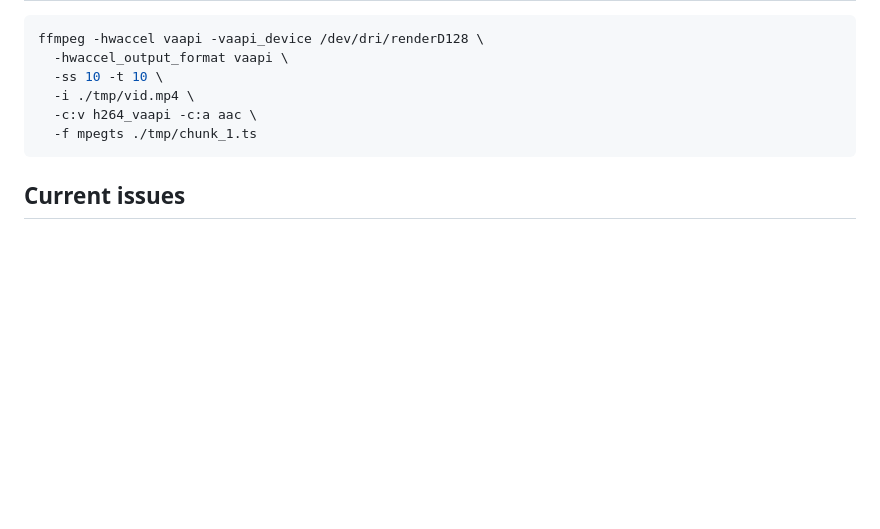
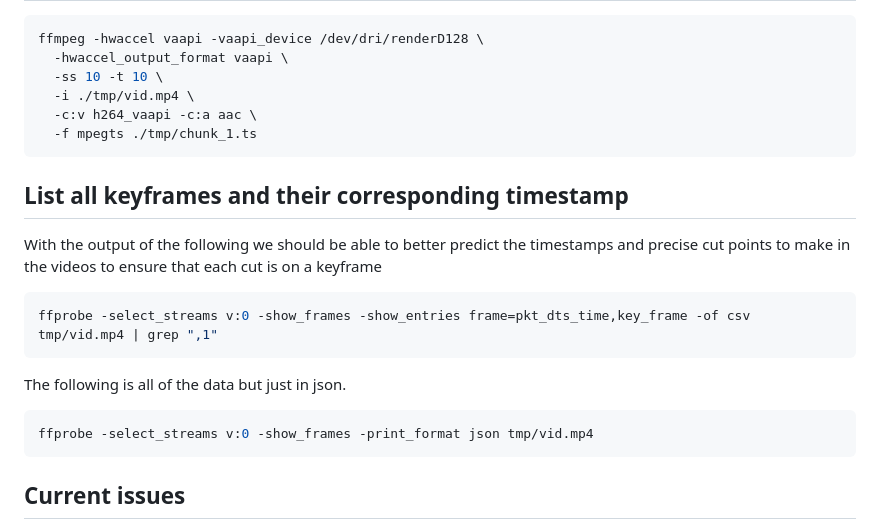
Before and after one commit to slugger7/hls-on-the-fly, a Markdown page: README.md, the part around the change. Rendered like a GitHub page; blank space fills up the shorter version.

Commit message:
precisely predicting keyframes commands

````diff
--- a/README.md
+++ b/README.md
@@ -87,6 +87,20 @@ ffmpeg -hwaccel vaapi -vaapi_device /dev/dri/renderD128 \
   -f mpegts ./tmp/chunk_1.ts
 ```
 
+## List all keyframes and their corresponding timestamp
+
+With the output of the following we should be able to better predict the timestamps and precise cut points to make in the videos to ensure that each cut is on a keyframe
+
+```bash
+ffprobe -select_streams v:0 -show_frames -show_entries frame=pkt_dts_time,key_frame -of csv tmp/vid.mp4 | grep ",1"
+```
+
+The following is all of the data but just in json.
+
+```bash
+ffprobe -select_streams v:0 -show_frames -print_format json tmp/vid.mp4
+```
+
 ## Current issues
 
 At the moment I am predicting the segment durations (thinking that they will be the same as what I specified).
````
